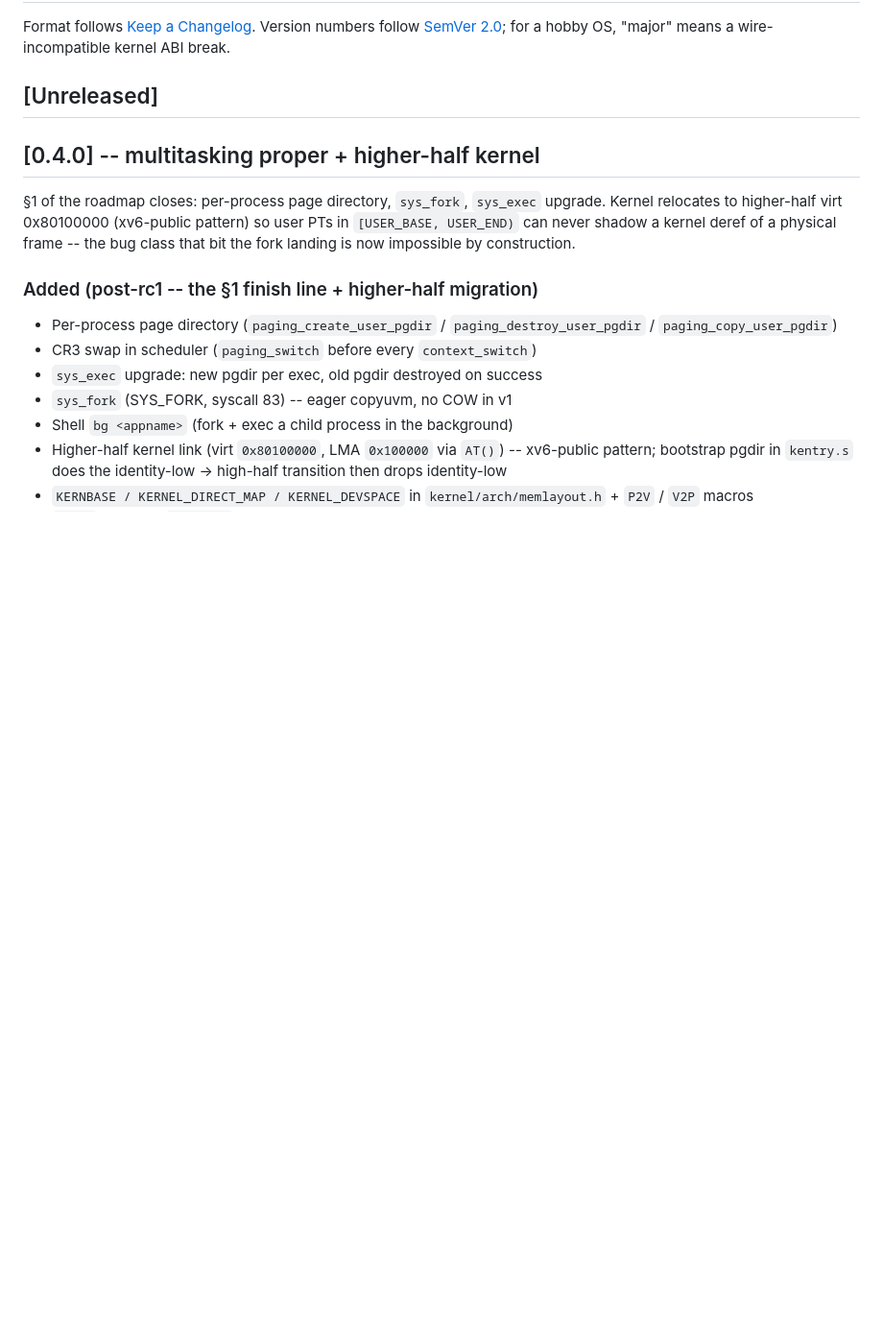
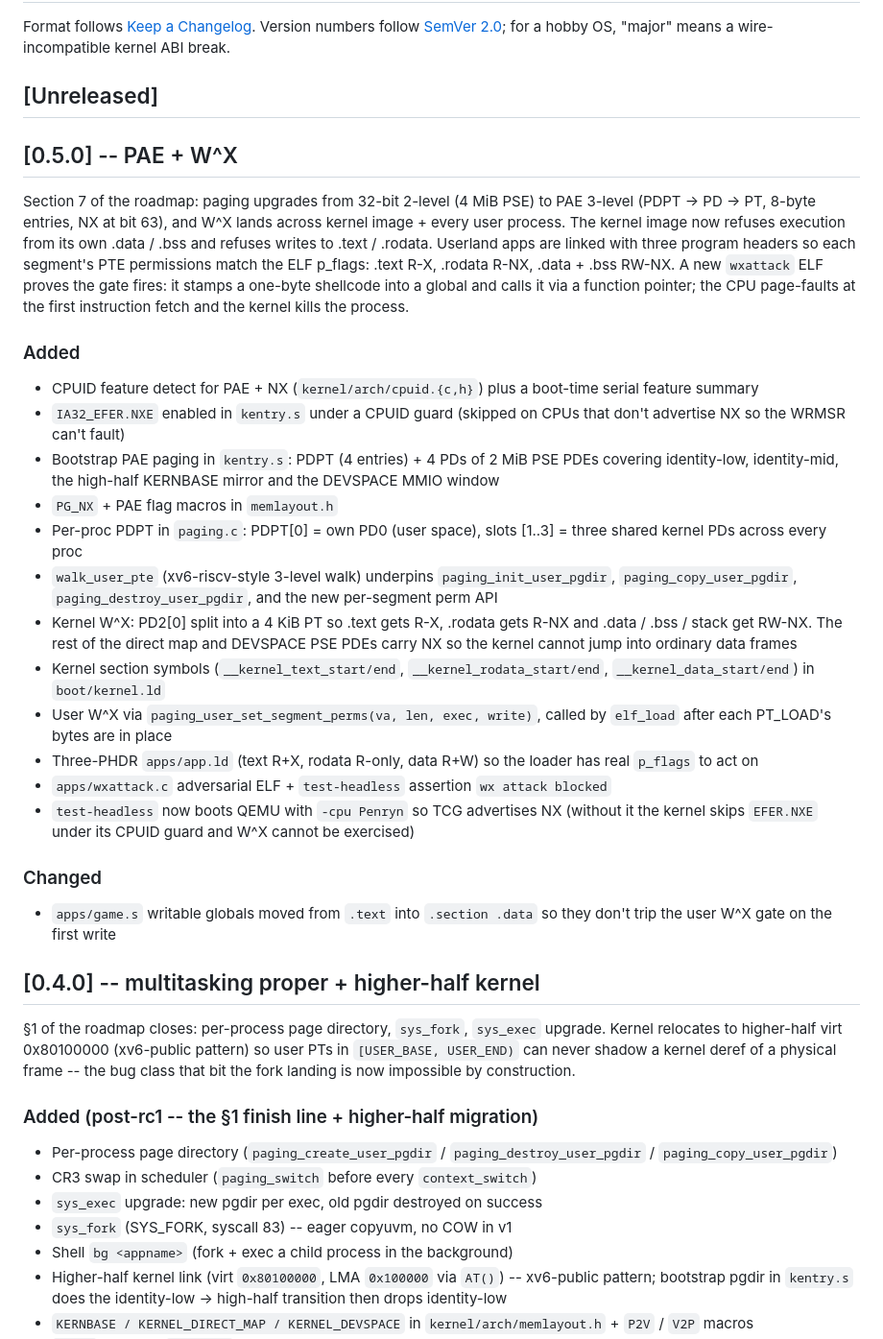
Before and after one commit to Jovinull/StinkOS, a Markdown page: CHANGELOG.md, the part around the change. Shown at 96% size. Drawn GitHub-style; blank space fills up the shorter version.

Commit message:
docs: changelog v0.5.0 -- PAE + W^X

```diff
--- a/CHANGELOG.md
+++ b/CHANGELOG.md
@@ -5,6 +5,56 @@ Version numbers follow [SemVer 2.0](https://semver.org/spec/v2.0.0.html);
 for a hobby OS, "major" means a wire-incompatible kernel ABI break.
 
 ## [Unreleased]
+
+## [0.5.0] -- PAE + W^X
+
+Section 7 of the roadmap: paging upgrades from 32-bit 2-level (4 MiB
+PSE) to PAE 3-level (PDPT -> PD -> PT, 8-byte entries, NX at bit 63),
+and W^X lands across kernel image + every user process. The kernel
+image now refuses execution from its own .data / .bss and refuses
+writes to .text / .rodata. Userland apps are linked with three program
+headers so each segment's PTE permissions match the ELF p_flags:
+.text R-X, .rodata R-NX, .data + .bss RW-NX. A new `wxattack` ELF
+proves the gate fires: it stamps a one-byte shellcode into a global
+and calls it via a function pointer; the CPU page-faults at the first
+instruction fetch and the kernel kills the process.
+
+### Added
+
+- CPUID feature detect for PAE + NX (`kernel/arch/cpuid.{c,h}`) plus a
+  boot-time serial feature summary
+- `IA32_EFER.NXE` enabled in `kentry.s` under a CPUID guard (skipped on
+  CPUs that don't advertise NX so the WRMSR can't fault)
+- Bootstrap PAE paging in `kentry.s`: PDPT (4 entries) + 4 PDs of
+  2 MiB PSE PDEs covering identity-low, identity-mid, the high-half
+  KERNBASE mirror and the DEVSPACE MMIO window
+- `PG_NX` + PAE flag macros in `memlayout.h`
+- Per-proc PDPT in `paging.c`: PDPT[0] = own PD0 (user space), slots
+  [1..3] = three shared kernel PDs across every proc
+- `walk_user_pte` (xv6-riscv-style 3-level walk) underpins
+  `paging_init_user_pgdir`, `paging_copy_user_pgdir`,
+  `paging_destroy_user_pgdir`, and the new per-segment perm API
+- Kernel W^X: PD2[0] split into a 4 KiB PT so .text gets R-X, .rodata
+  gets R-NX and .data / .bss / stack get RW-NX. The rest of the
+  direct map and DEVSPACE PSE PDEs carry NX so the kernel cannot jump
+  into ordinary data frames
+- Kernel section symbols (`__kernel_text_start/end`,
+  `__kernel_rodata_start/end`, `__kernel_data_start/end`) in
+  `boot/kernel.ld`
+- User W^X via `paging_user_set_segment_perms(va, len, exec, write)`,
+  called by `elf_load` after each PT_LOAD's bytes are in place
+- Three-PHDR `apps/app.ld` (text R+X, rodata R-only, data R+W) so the
+  loader has real `p_flags` to act on
+- `apps/wxattack.c` adversarial ELF + `test-headless` assertion
+  `wx attack blocked`
+- `test-headless` now boots QEMU with `-cpu Penryn` so TCG advertises
+  NX (without it the kernel skips `EFER.NXE` under its CPUID guard and
+  W^X cannot be exercised)
+
+### Changed
+
+- `apps/game.s` writable globals moved from `.text` into `.section .data`
+  so they don't trip the user W^X gate on the first write
 
 ## [0.4.0] -- multitasking proper + higher-half kernel
 
```
